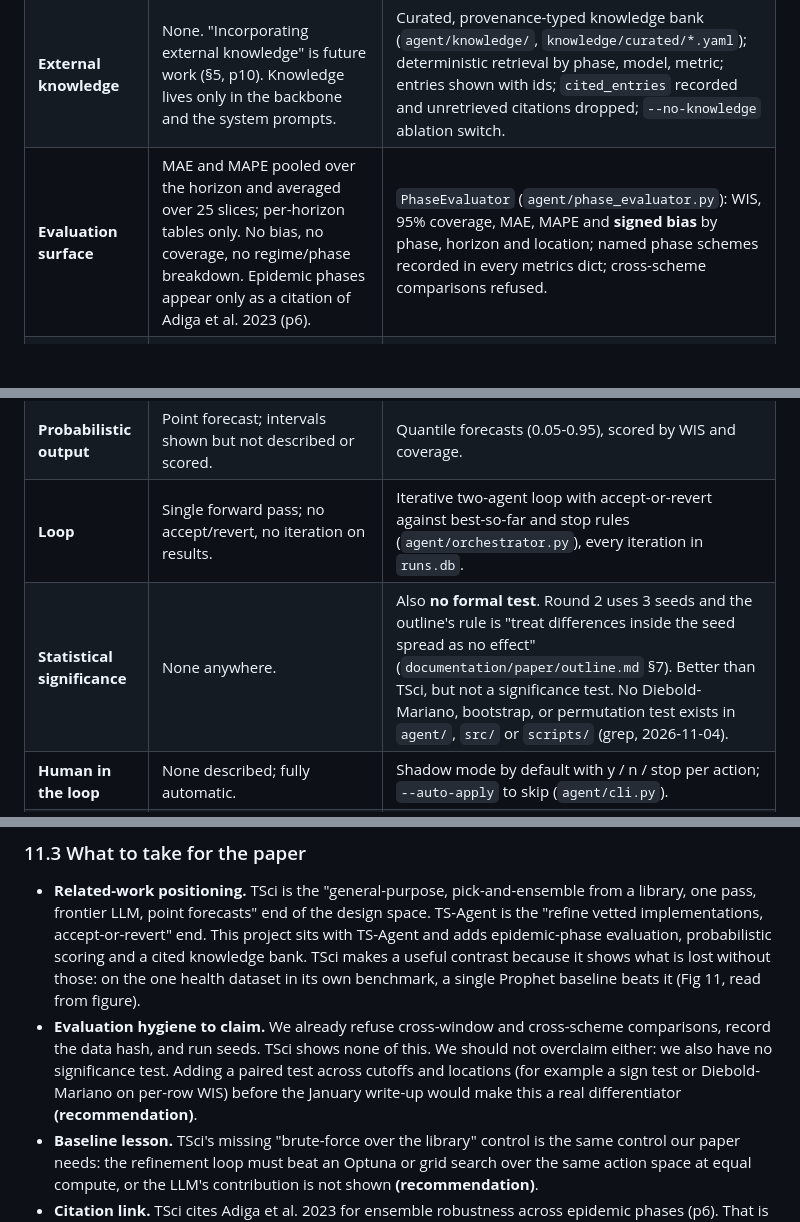
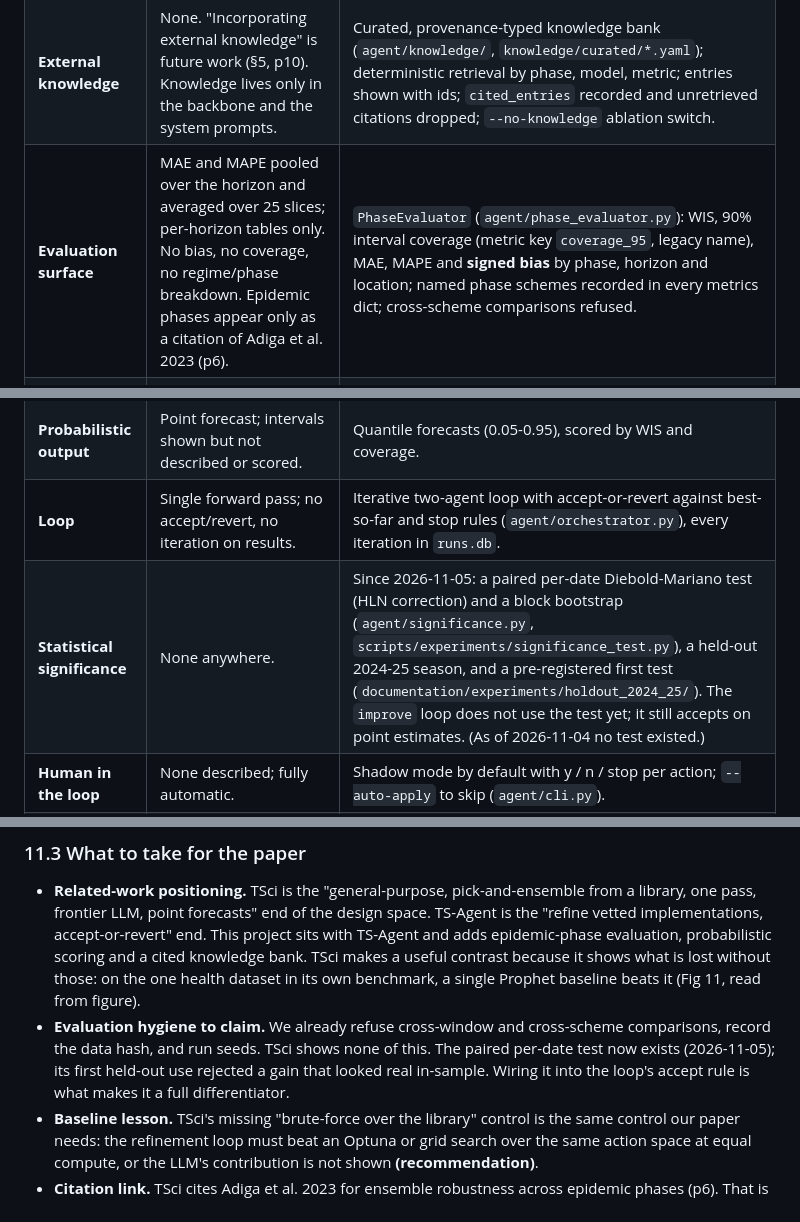
Before and after one commit to oeleel/epiForecasting, a Markdown page: documentation/ts-scientist-paper-summary.md, 3 parts joined by grey strips. Rendered like a GitHub page; blank space fills up the shorter version.

Commit message:
docs: update TSci comparison for 90% coverage and the new test

```diff
--- a/documentation/ts-scientist-paper-summary.md
+++ b/documentation/ts-scientist-paper-summary.md
@@ -465,12 +465,12 @@ the method.
 |---|---|---|
 | **What the LLM may do** | Free choice inside closed menus: preprocessing strategies (p27, p30), any 3 of 21 models (p32), **its own hyperparameter search space** (p32-33), ensemble strategy and **custom weights** (p34). No numeric guardrails on proposed spaces or weights are described. | Constrained, validated action catalog (`FluForecastAdapter.ACTION_CATALOG` in `agent/adapters/flu_forecast.py`): seven actions, schema and range validation, unknown action raises. The LLM edits configs, never code or numbers outside ranges. |
 | **External knowledge** | None. "Incorporating external knowledge" is future work (§5, p10). Knowledge lives only in the backbone and the system prompts. | Curated, provenance-typed knowledge bank (`agent/knowledge/`, `knowledge/curated/*.yaml`); deterministic retrieval by phase, model, metric; entries shown with ids; `cited_entries` recorded and unretrieved citations dropped; `--no-knowledge` ablation switch. |
-| **Evaluation surface** | MAE and MAPE pooled over the horizon and averaged over 25 slices; per-horizon tables only. No bias, no coverage, no regime/phase breakdown. Epidemic phases appear only as a citation of Adiga et al. 2023 (p6). | `PhaseEvaluator` (`agent/phase_evaluator.py`): WIS, 95% coverage, MAE, MAPE and **signed bias** by phase, horizon and location; named phase schemes recorded in every metrics dict; cross-scheme comparisons refused. |
+| **Evaluation surface** | MAE and MAPE pooled over the horizon and averaged over 25 slices; per-horizon tables only. No bias, no coverage, no regime/phase breakdown. Epidemic phases appear only as a citation of Adiga et al. 2023 (p6). | `PhaseEvaluator` (`agent/phase_evaluator.py`): WIS, 90% interval coverage (metric key `coverage_95`, legacy name), MAE, MAPE and **signed bias** by phase, horizon and location; named phase schemes recorded in every metrics dict; cross-scheme comparisons refused. |
 | **Object of the work** | Picks and ensembles off-the-shelf library models per series. No mechanism to add a user model. | Refines an existing in-house model (`xgboost_direct`, the lab's pipeline in `src/`) and any family plugged into `src/model_bank/` by dotted path. Stage 1 selection exists, but the main loop is refinement of one incumbent. |
 | **Series structure** | Univariate, each slice independent (§3.1, p4). | Multi-location: one model trained jointly across the state-level series with location clustering (`src/location_clustering.py`), 1-4 week horizons; national `US` excluded from scoring. |
 | **Probabilistic output** | Point forecast; intervals shown but not described or scored. | Quantile forecasts (0.05-0.95), scored by WIS and coverage. |
 | **Loop** | Single forward pass; no accept/revert, no iteration on results. | Iterative two-agent loop with accept-or-revert against best-so-far and stop rules (`agent/orchestrator.py`), every iteration in `runs.db`. |
-| **Statistical significance** | None anywhere. | Also **no formal test**. Round 2 uses 3 seeds and the outline's rule is "treat differences inside the seed spread as no effect" (`documentation/paper/outline.md` §7). Better than TSci, but not a significance test. No Diebold-Mariano, bootstrap, or permutation test exists in `agent/`, `src/` or `scripts/` (grep, 2026-11-04). |
+| **Statistical significance** | None anywhere. | Since 2026-11-05: a paired per-date Diebold-Mariano test (HLN correction) and a block bootstrap (`agent/significance.py`, `scripts/experiments/significance_test.py`), a held-out 2024-25 season, and a pre-registered first test (`documentation/experiments/holdout_2024_25/`). The `improve` loop does not use the test yet; it still accepts on point estimates. (As of 2026-11-04 no test existed.) |
 | **Human in the loop** | None described; fully automatic. | Shadow mode by default with y / n / stop per action; `--auto-apply` to skip (`agent/cli.py`). |
 | **Backbone** | GPT-4o only. | Qwen 3 8B locally (Ollama), Qwen 2.5 72B planned on Rivanna. |
 
@@ -511,10 +511,9 @@ the method.
   useful contrast because it shows what is lost without those: on the one health dataset in
   its own benchmark, a single Prophet baseline beats it (Fig 11, read from figure).
 - **Evaluation hygiene to claim.** We already refuse cross-window and cross-scheme
-  comparisons, record the data hash, and run seeds. TSci shows none of this. We should not
-  overclaim either: we also have no significance test. Adding a paired test across cutoffs and
-  locations (for example a sign test or Diebold-Mariano on per-row WIS) before the January
-  write-up would make this a real differentiator **(recommendation)**.
+  comparisons, record the data hash, and run seeds. TSci shows none of this. The paired
+  per-date test now exists (2026-11-05); its first held-out use rejected a gain that looked real
+  in-sample. Wiring it into the loop's accept rule is what makes it a full differentiator.
 - **Baseline lesson.** TSci's missing "brute-force over the library" control is the same
   control our paper needs: the refinement loop must beat an Optuna or grid search over the same
   action space at equal compute, or the LLM's contribution is not shown **(recommendation)**.
```
